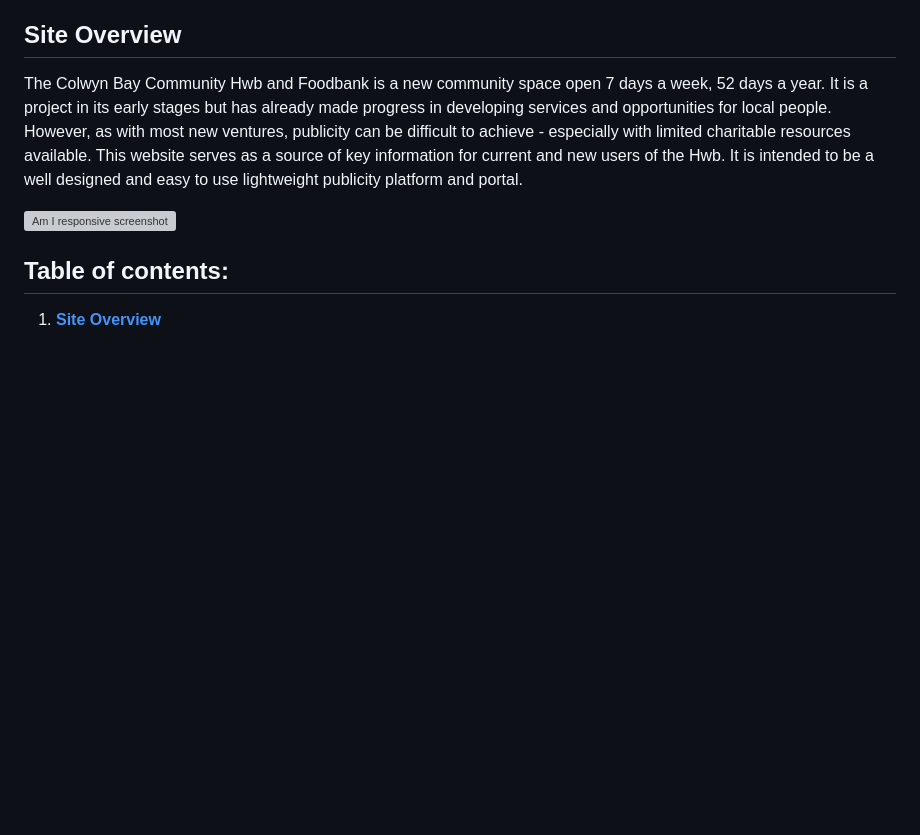
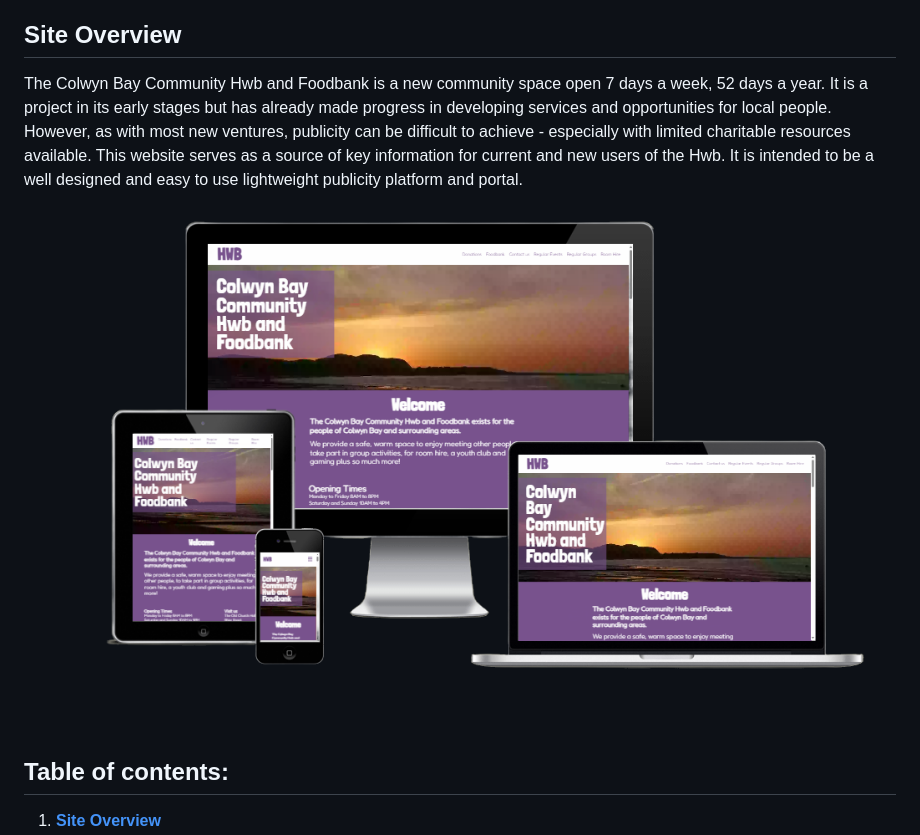
Before and after one commit to gwhitdev/colwynbay-hwb, a Markdown page: README.md, the part around the change. Drawn GitHub-style; pictures changed too: docs/screenshots/am-i-responsive.png (added); blank space fills up the shorter version; grey boxes are pictures that could not be loaded.

Commit message:
docs: add am i responsive image

```diff
--- a/README.md
+++ b/README.md
@@ -2,7 +2,8 @@
 ## **Site Overview**
 The Colwyn Bay Community Hwb and Foodbank is a new community space open 7 days a week, 52 days a year. It is a project in its early stages but has already made progress in developing services and opportunities for local people. However, as with most new ventures, publicity can be difficult to achieve - especially with limited charitable resources available. This website serves as a source of key information for current and new users of the Hwb. It is intended to be a well designed and easy to use lightweight publicity platform and portal.
 
-![Am I responsive screenshot](docs/screenshots/am-i-responsive.jpg)
+![Am I responsive screenshot](docs/screenshots/am-i-responsive.png)
+
 ## Table of contents:
 1. [**Site Overview**](#site-overview)
 1. [**Planning stage**](#planning-stage)
```
